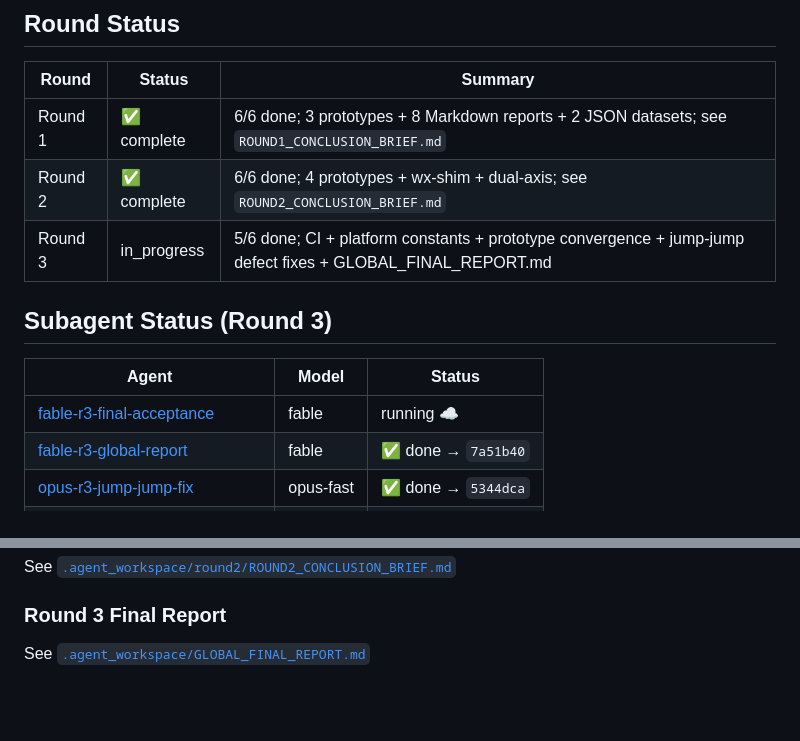
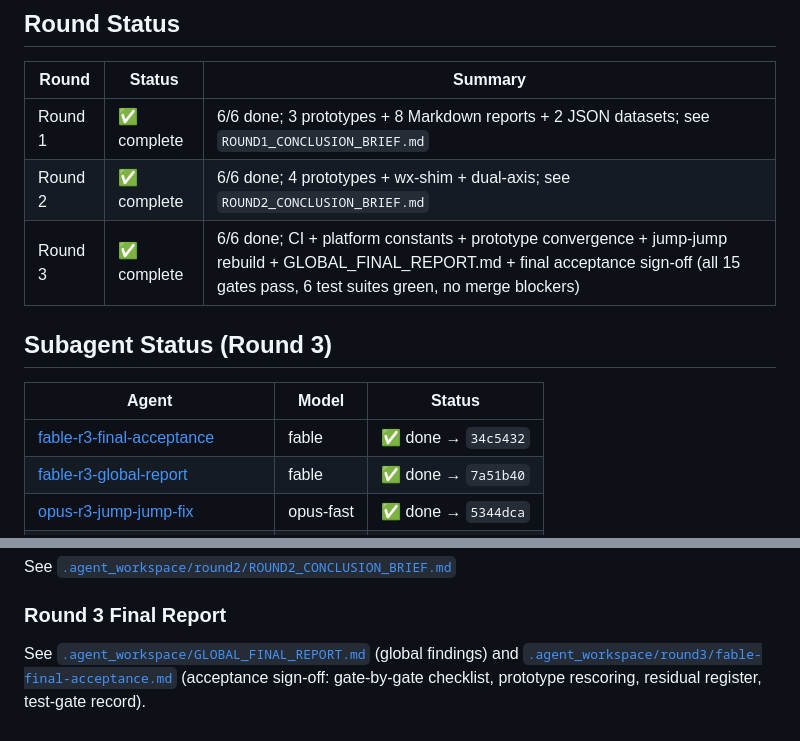
Before and after one commit to 9997433-bit/HL2, a Markdown page: .agent_workspace/PROGRESS.md, 2 parts joined by grey strips. GitHub-like rendering; blank space fills up the shorter version.

Commit message:
docs(round3): mark final acceptance complete (6/6), close Round 3
Co-authored-by: 9997433-bit <9997433-bit@users.noreply.github.com>

```diff
--- a/.agent_workspace/PROGRESS.md
+++ b/.agent_workspace/PROGRESS.md
@@ -15,12 +15,12 @@ Find top 10 WeChat mini games (微信小游戏) and assess whether they can be r
 |-------|--------|---------|
 | Round 1 | ✅ complete | 6/6 done; 3 prototypes + 8 Markdown reports + 2 JSON datasets; see `ROUND1_CONCLUSION_BRIEF.md` |
 | Round 2 | ✅ complete | 6/6 done; 4 prototypes + wx-shim + dual-axis; see `ROUND2_CONCLUSION_BRIEF.md` |
-| Round 3 | in_progress | 5/6 done; CI + platform constants + prototype convergence + jump-jump defect fixes + GLOBAL_FINAL_REPORT.md |
+| Round 3 | ✅ complete | 6/6 done; CI + platform constants + prototype convergence + jump-jump rebuild + GLOBAL_FINAL_REPORT.md + final acceptance sign-off (all 15 gates pass, 6 test suites green, no merge blockers) |
 
 ## Subagent Status (Round 3)
 | Agent | Model | Status |
 |-------|-------|--------|
-| [fable-r3-final-acceptance](bc-a0f382a5-162e-5cd0-ad16-421ee3871a63) | fable | running ☁️ |
+| [fable-r3-final-acceptance](bc-a0f382a5-162e-5cd0-ad16-421ee3871a63) | fable | ✅ done → `34c5432` |
 | [fable-r3-global-report](bc-d8a86cc4-f8ca-5dfe-a4a7-eb0ba09306d2) | fable | ✅ done → `7a51b40` |
 | [opus-r3-jump-jump-fix](bc-1e456385-9989-5407-891b-aca471af06f7) | opus-fast | ✅ done → `5344dca` |
 | [opus-r3-prototype-convergence](bc-a0563b1b-b789-516e-ab1e-898c17375fdb) | opus-fast | ✅ done → `88136a1` |
@@ -57,4 +57,5 @@ See [`.agent_workspace/round1/ROUND1_CONCLUSION_BRIEF.md`](round1/ROUND1_CONCLUS
 See [`.agent_workspace/round2/ROUND2_CONCLUSION_BRIEF.md`](round2/ROUND2_CONCLUSION_BRIEF.md)
 
 ### Round 3 Final Report
-See [`.agent_workspace/GLOBAL_FINAL_REPORT.md`](GLOBAL_FINAL_REPORT.md)
+See [`.agent_workspace/GLOBAL_FINAL_REPORT.md`](GLOBAL_FINAL_REPORT.md) (global findings) and
+[`.agent_workspace/round3/fable-final-acceptance.md`](round3/fable-final-acceptance.md) (acceptance sign-off: gate-by-gate checklist, prototype rescoring, residual register, test-gate record).
```
